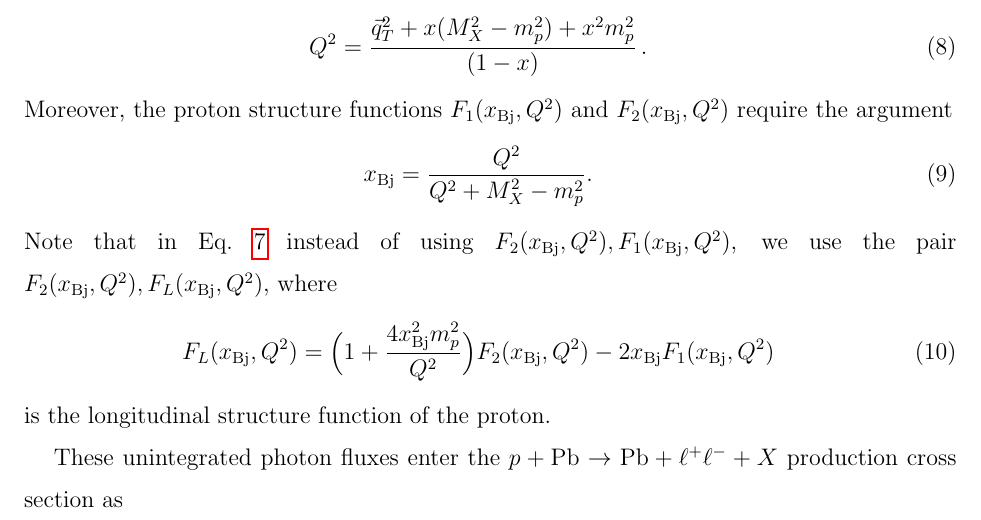
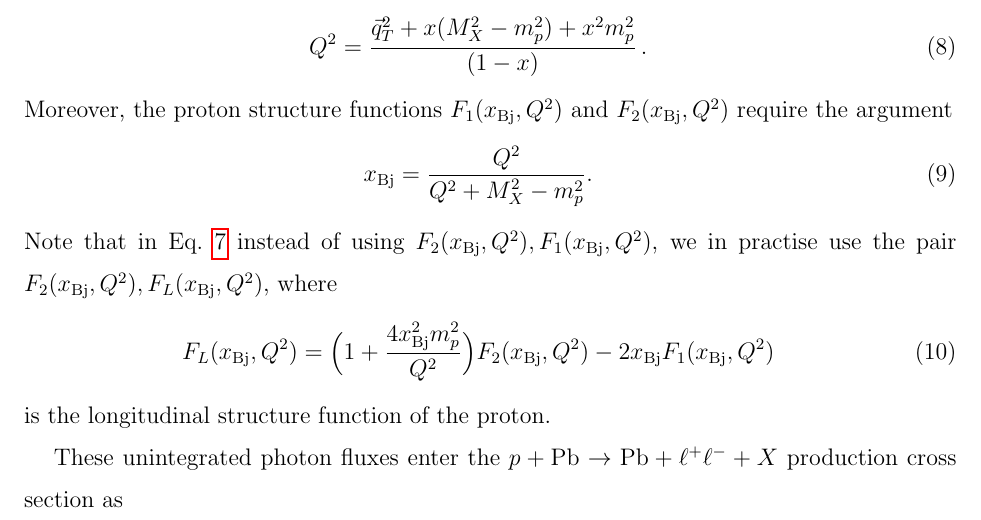
Before and after one commit to mdyndal/pPb, a LaTeX paper (main.tex, which reads sections/kt_formalism.tex): part of page 5 of 20, cut so that both start at the same text. Compiled offline with pdfLaTeX.

Commit message:
text fixes

```diff
--- a/sections/kt_formalism.tex
+++ b/sections/kt_formalism.tex
@@ -99,7 +99,7 @@ x_{\rm Bj} = {Q^2 \over Q^2+M^2_X -m_p^2}.
 \end{eqnarray}
 %%
 Note that in Eq.~\ref{eq:flux_in} instead of using $F_2(x_{\rm Bj},Q^2),F_1(x_{\rm Bj},Q^2)$,
-we use the pair $F_2(x_{\rm Bj},Q^2),F_L(x_{\rm Bj},Q^2)$, where
+we in practise use the pair $F_2(x_{\rm Bj},Q^2),F_L(x_{\rm Bj},Q^2)$, where
 %%%
 \begin{eqnarray}
 F_L(x_{\rm Bj},Q^2) = \Big( 1 + {4 x_{\rm Bj}^2 m_p^2 \over Q^2} \Big) F_2(x_{\rm Bj},Q^2) - 2 x_{\rm Bj} F_1(x_{\rm Bj},Q^2)
```
Also changed, not shown: main.pdf.
